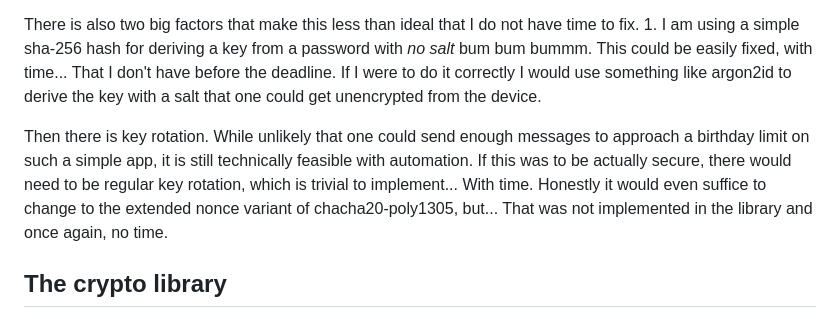
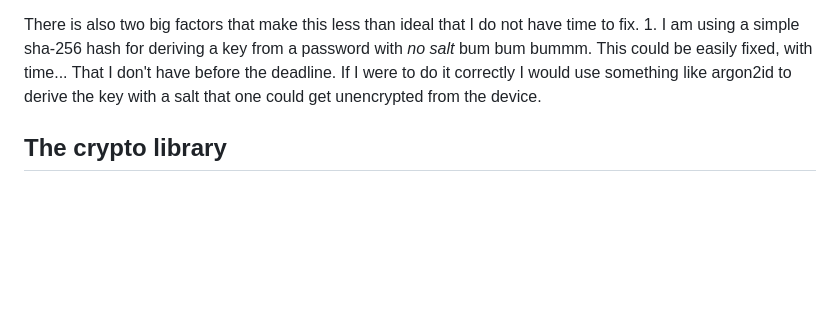
Before and after one commit to Somebodybro/lock_box, a Markdown page: README.md, the part around the change. Rendered like a GitHub page; blank space fills up the shorter version.

Commit message:
Update README.md for new nonce generation

```diff
--- a/README.md
+++ b/README.md
@@ -32,9 +32,6 @@ to fix. 1. I am using a simple sha-256 hash for deriving a key from a password w
 _no salt_ bum bum bummm. This could be easily fixed, with time... That I don't have before
 the deadline. If I were to do it correctly I would use something like argon2id to derive the key with a salt that one could get unencrypted from the device.
 
-Then there is key rotation. While unlikely that one could send enough messages to approach a birthday limit on such a simple app, it is still technically feasible with automation.
-If this was to be actually secure, there would need to be regular key rotation, which is trivial to implement... With time. Honestly it would even suffice to change to the extended nonce variant of chacha20-poly1305, but... That was not implemented in the library and once again, no time.
-
 ## The crypto library
 [The library](https://github.com/rweather/arduinolibs/) is the rweather arduinolibs
 library. I added their license just in case, but the reason why I'm committing it is because
```
